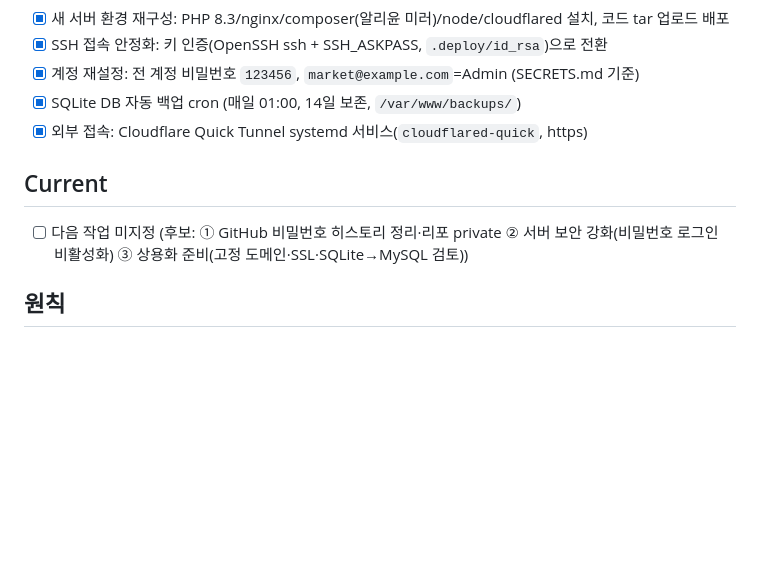
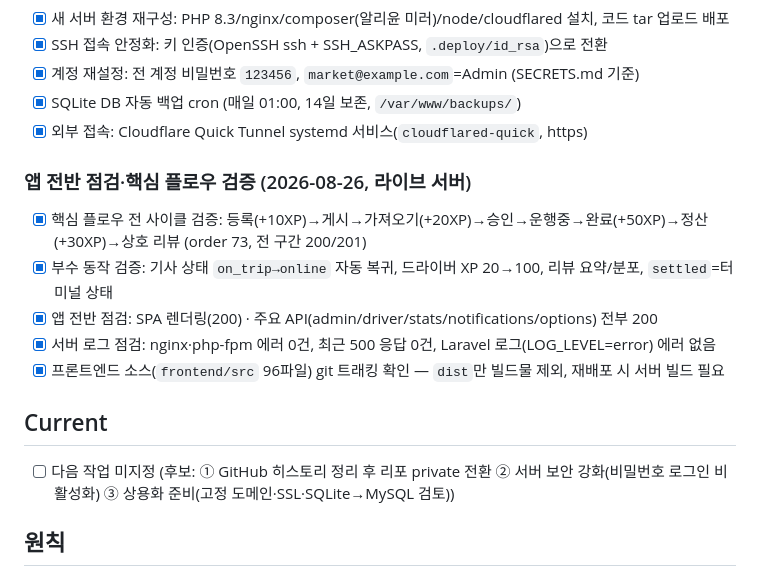
Before and after one commit to bitsome/nowhere, a Markdown page: docs/TASKS.md, the part around the change. Rendered like a GitHub page; blank space fills up the shorter version.

Commit message:
docs: 핵심 플로우 검증 및 앱 전반 점검 완료 반영

```diff
--- a/docs/TASKS.md
+++ b/docs/TASKS.md
@@ -71,8 +71,15 @@
 - [x] SQLite DB 자동 백업 cron (매일 01:00, 14일 보존, `/var/www/backups/`)
 - [x] 외부 접속: Cloudflare Quick Tunnel systemd 서비스(`cloudflared-quick`, https)
 
+### 앱 전반 점검·핵심 플로우 검증 (2026-08-26, 라이브 서버)
+- [x] 핵심 플로우 전 사이클 검증: 등록(+10XP)→게시→가져오기(+20XP)→승인→운행중→완료(+50XP)→정산(+30XP)→상호 리뷰 (order 73, 전 구간 200/201)
+- [x] 부수 동작 검증: 기사 상태 `on_trip→online` 자동 복귀, 드라이버 XP 20→100, 리뷰 요약/분포, `settled`=터미널 상태
+- [x] 앱 전반 점검: SPA 렌더링(200) · 주요 API(admin/driver/stats/notifications/options) 전부 200
+- [x] 서버 로그 점검: nginx·php-fpm 에러 0건, 최근 500 응답 0건, Laravel 로그(LOG_LEVEL=error) 에러 없음
+- [x] 프론트엔드 소스(`frontend/src` 96파일) git 트래킹 확인 — `dist`만 빌드물 제외, 재배포 시 서버 빌드 필요
+
 ## Current
-- [ ] 다음 작업 미지정 (후보: ① GitHub 비밀번호 히스토리 정리·리포 private ② 서버 보안 강화(비밀번호 로그인 비활성화) ③ 상용화 준비(고정 도메인·SSL·SQLite→MySQL 검토))
+- [ ] 다음 작업 미지정 (후보: ① GitHub 히스토리 정리 후 리포 private 전환 ② 서버 보안 강화(비밀번호 로그인 비활성화) ③ 상용화 준비(고정 도메인·SSL·SQLite→MySQL 검토))
 
 ## 원칙
 - 이 문서는 현재 작업을 하나만 지정하는 기준 문서다.
```
